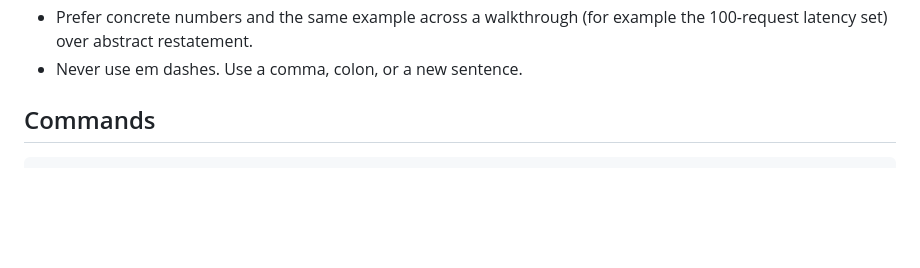
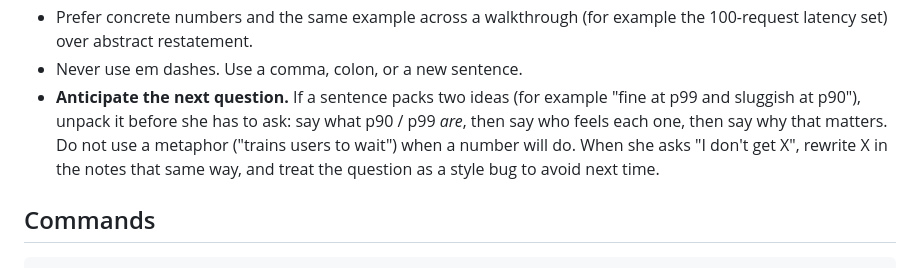
Before and after one commit to amandavarella/google-sre-book, a Markdown page: AGENTS.md, the part around the change. Drawn GitHub-style; blank space fills up the shorter version.

```diff
--- a/AGENTS.md
+++ b/AGENTS.md
@@ -29,6 +29,11 @@ English is a second language. Write so a careful reader can study without decodi
 - Prefer concrete numbers and the same example across a walkthrough (for example the 100-request
   latency set) over abstract restatement.
 - Never use em dashes. Use a comma, colon, or a new sentence.
+- **Anticipate the next question.** If a sentence packs two ideas (for example "fine at p99 and
+  sluggish at p90"), unpack it before she has to ask: say what p90 / p99 *are*, then say who
+  feels each one, then say why that matters. Do not use a metaphor ("trains users to wait")
+  when a number will do. When she asks "I don't get X", rewrite X in the notes that same way,
+  and treat the question as a style bug to avoid next time.
 
 ## Commands
 
```
Also changed, not shown: chapters/ch04-service-level-objectives/README.md (+6 -3 lines).
